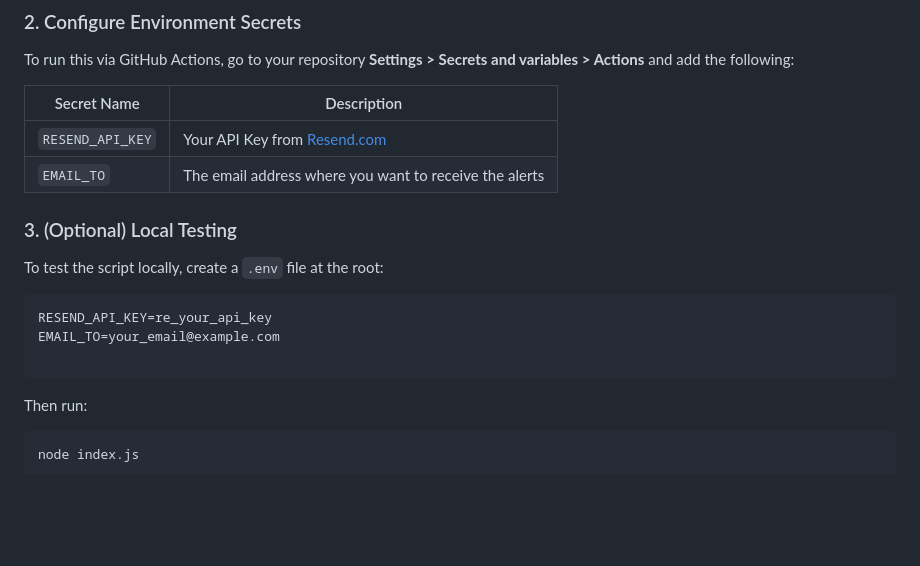
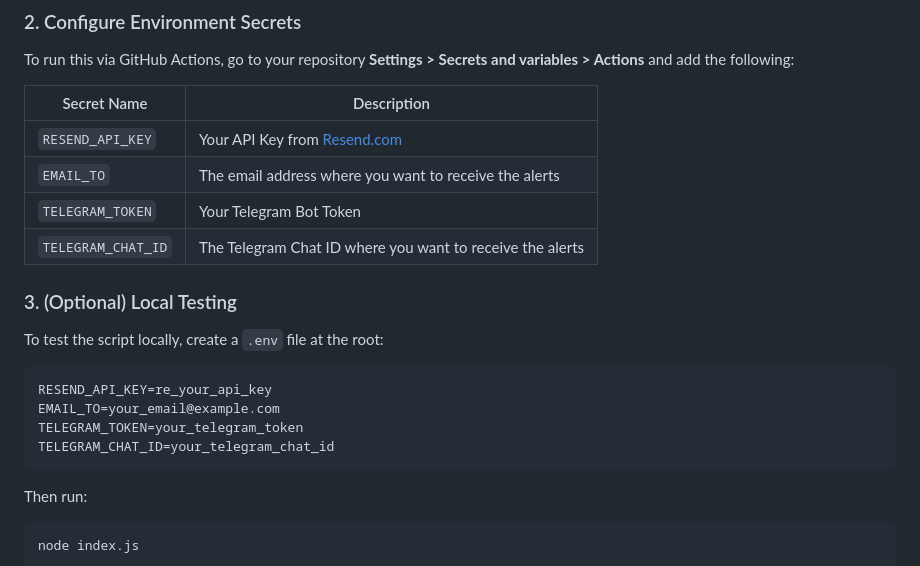
Before and after one commit to StaubDevLab/rappel_conso_daily_digest, a Markdown page: README.md, the part around the change. GitHub-like rendering; blank space fills up the shorter version.

Commit message:
📝 Documentation: add secrets variable

````diff
--- a/README.md
+++ b/README.md
@@ -32,6 +32,8 @@ To run this via GitHub Actions, go to your repository **Settings > Secrets and v
 | --- | --- |
 | `RESEND_API_KEY` | Your API Key from [Resend.com](https://resend.com) |
 | `EMAIL_TO` | The email address where you want to receive the alerts |
+| `TELEGRAM_TOKEN` | Your Telegram Bot Token |
+| `TELEGRAM_CHAT_ID` | The Telegram Chat ID where you want to receive the alerts |
 
 ### 3. (Optional) Local Testing
 
@@ -40,7 +42,8 @@ To test the script locally, create a `.env` file at the root:
 ```env
 RESEND_API_KEY=re_your_api_key
 EMAIL_TO=your_email@example.com
-
+TELEGRAM_TOKEN=your_telegram_token
+TELEGRAM_CHAT_ID=your_telegram_chat_id
 ```
 
 Then run:
````
